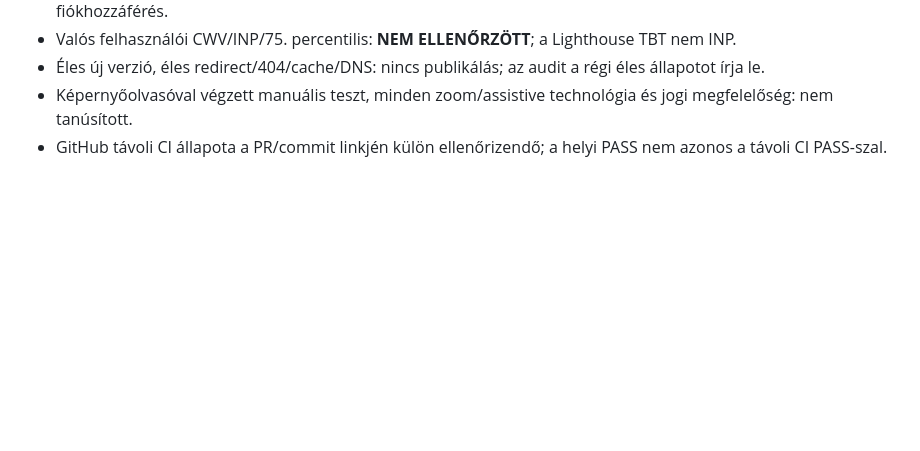
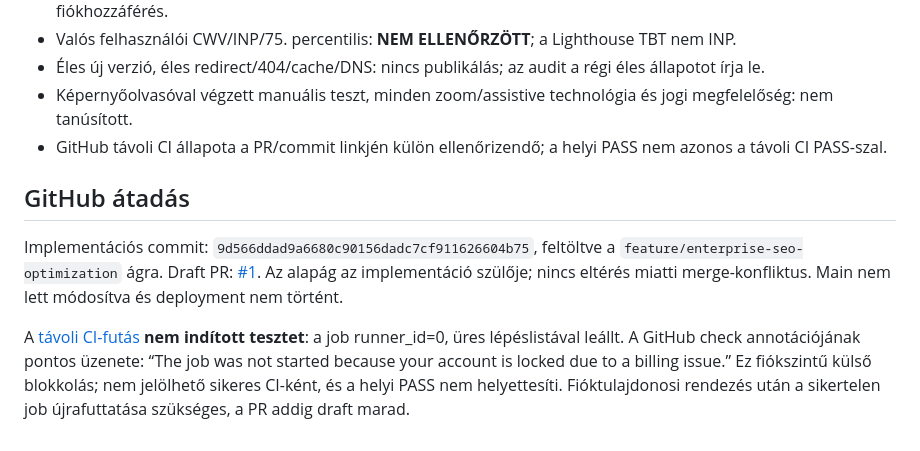
Before and after one commit to viktorJMarton/ngmtkft, a Markdown page: docs/seo/VALIDATION_REPORT.md, the part around the change. Rendered like a GitHub page; blank space fills up the shorter version.

Commit message:
Document draft PR handoff and GitHub billing CI blocker

```diff
--- a/docs/seo/VALIDATION_REPORT.md
+++ b/docs/seo/VALIDATION_REPORT.md
@@ -39,3 +39,9 @@ Eredeti artifact: `.baseline-dist`, változtatás előtti képernyőképek: `art
 - Éles új verzió, éles redirect/404/cache/DNS: nincs publikálás; az audit a régi éles állapotot írja le.
 - Képernyőolvasóval végzett manuális teszt, minden zoom/assistive technológia és jogi megfelelőség: nem tanúsított.
 - GitHub távoli CI állapota a PR/commit linkjén külön ellenőrizendő; a helyi PASS nem azonos a távoli CI PASS-szal.
+
+## GitHub átadás
+
+Implementációs commit: `9d566ddad9a6680c90156dadc7cf911626604b75`, feltöltve a `feature/enterprise-seo-optimization` ágra. Draft PR: [#1](https://github.com/viktorJMarton/ngmtkft/pull/1). Az alapág az implementáció szülője; nincs eltérés miatti merge-konfliktus. Main nem lett módosítva és deployment nem történt.
+
+A [távoli CI-futás](https://github.com/viktorJMarton/ngmtkft/actions/runs/41314820779) **nem indított tesztet**: a job runner_id=0, üres lépéslistával leállt. A GitHub check annotációjának pontos üzenete: “The job was not started because your account is locked due to a billing issue.” Ez fiókszintű külső blokkolás; nem jelölhető sikeres CI-ként, és a helyi PASS nem helyettesíti. Fióktulajdonosi rendezés után a sikertelen job újrafuttatása szükséges, a PR addig draft marad.
```
Also changed, not shown: docs/seo/EXTERNAL_ACTIONS.md (+4 -0 lines).
